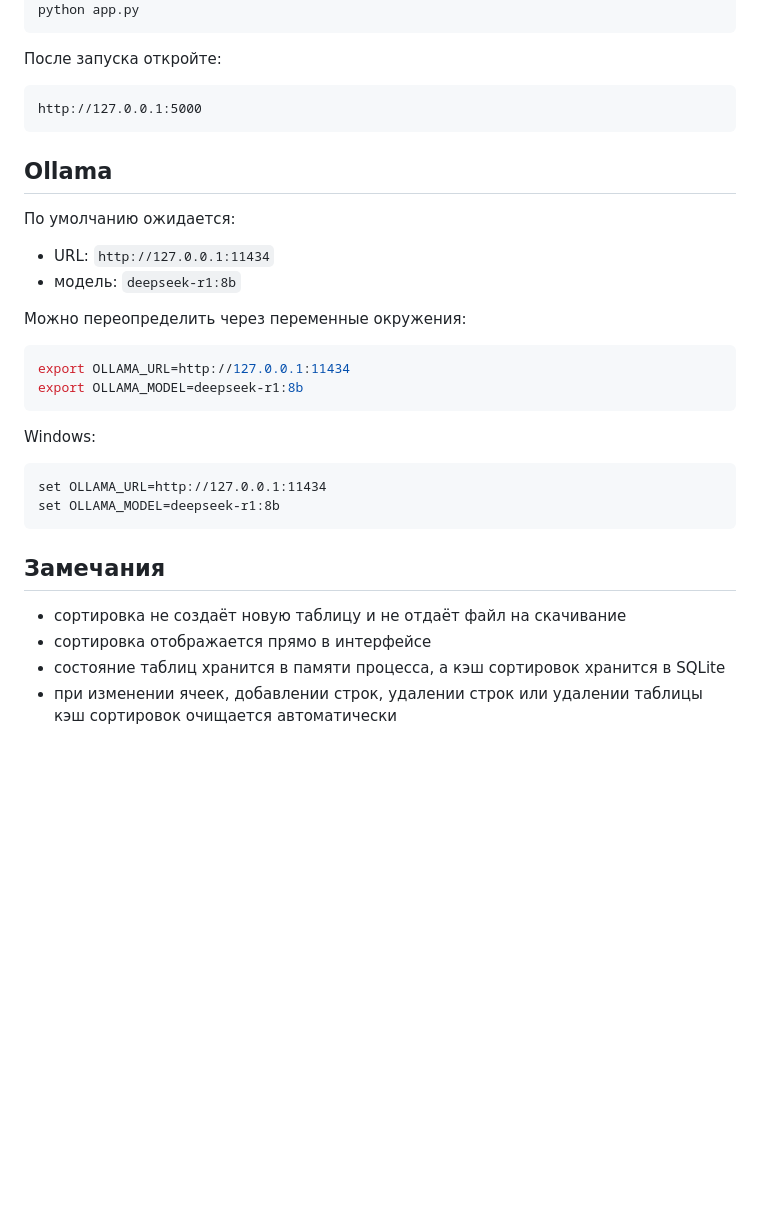
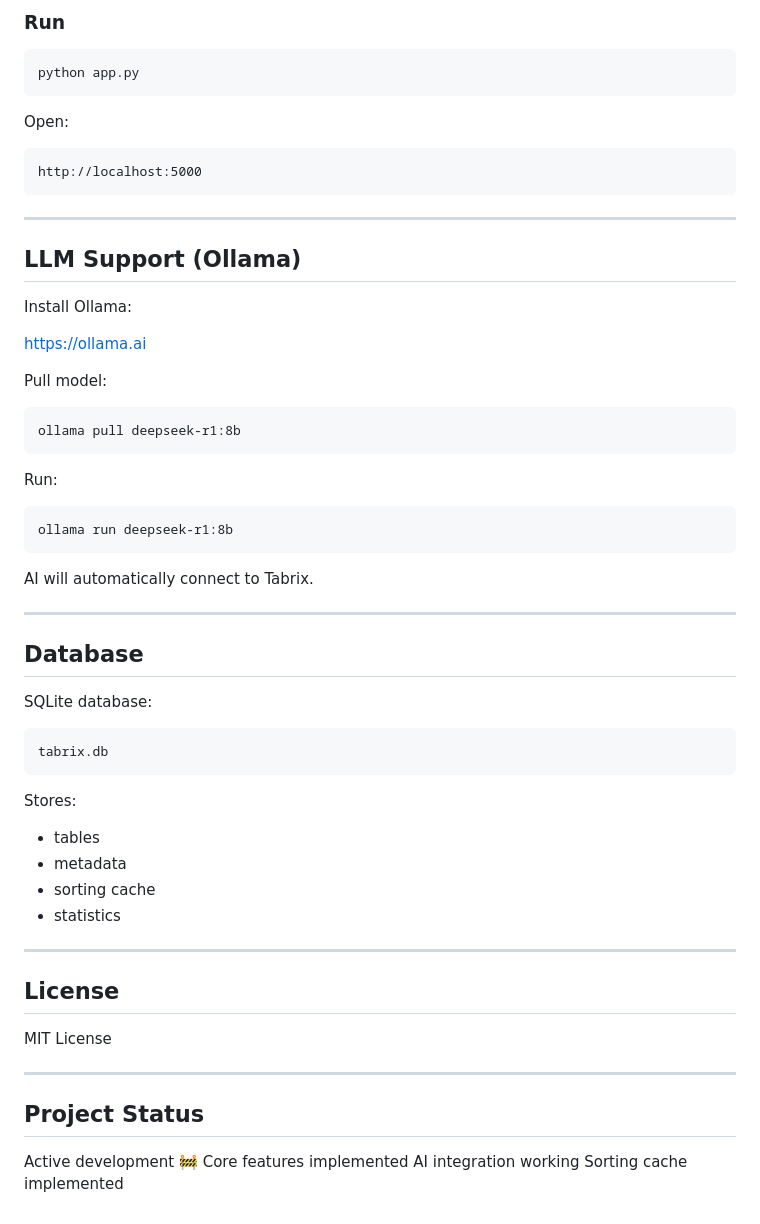
Before and after one commit to roman416/tabrix, a Markdown page: README.md, the part around one of its changes. Rendered like a GitHub page; blank space fills up the shorter version.

````diff
--- a/README.md
+++ b/README.md
@@ -48,36 +262,65 @@ pip install -r requirements.txt
+### Run
+
+```
 python app.py
 ```
 
-После запуска откройте:
+Open:
 
-```text
-http://127.0.0.1:5000
+```
+http://localhost:5000
 ```
 
-## Ollama
+---
 
-По умолчанию ожидается:
+## LLM Support (Ollama)
 
-- URL: `http://127.0.0.1:11434`
-- модель: `deepseek-r1:8b`
+Install Ollama:
 
-Можно переопределить через переменные окружения:
+https://ollama.ai
 
-```bash
-export OLLAMA_URL=http://127.0.0.1:11434
-export OLLAMA_MODEL=deepseek-r1:8b
+Pull model:
+
+```
+ollama pull deepseek-r1:8b
 ```
 
-Windows:
+Run:
 
-```bat
-set OLLAMA_URL=http://127.0.0.1:11434
-set OLLAMA_MODEL=deepseek-r1:8b
+```
+ollama run deepseek-r1:8b
 ```
 
-## Замечания
+AI will automatically connect to Tabrix.
 
-- сортировка не создаёт новую таблицу и не отдаёт файл на скачивание
-- сортировка отображается прямо в интерфейсе
-- состояние таблиц хранится в памяти процесса, а кэш сортировок хранится в SQLite
-- при изменении ячеек, добавлении строк, удалении строк или удалении таблицы кэш сортировок очищается автоматически
+---
+
+## Database
+
+SQLite database:
+
+```
+tabrix.db
+```
+
+Stores:
+
+* tables
+* metadata
+* sorting cache
+* statistics
+
+---
+
+## License
+
+MIT License
+
+---
+
+## Project Status
+
+Active development 🚧
+Core features implemented
+AI integration working
+Sorting cache implemented
````
Also changed, not shown: other parts of README.md (+246 -32 lines).
